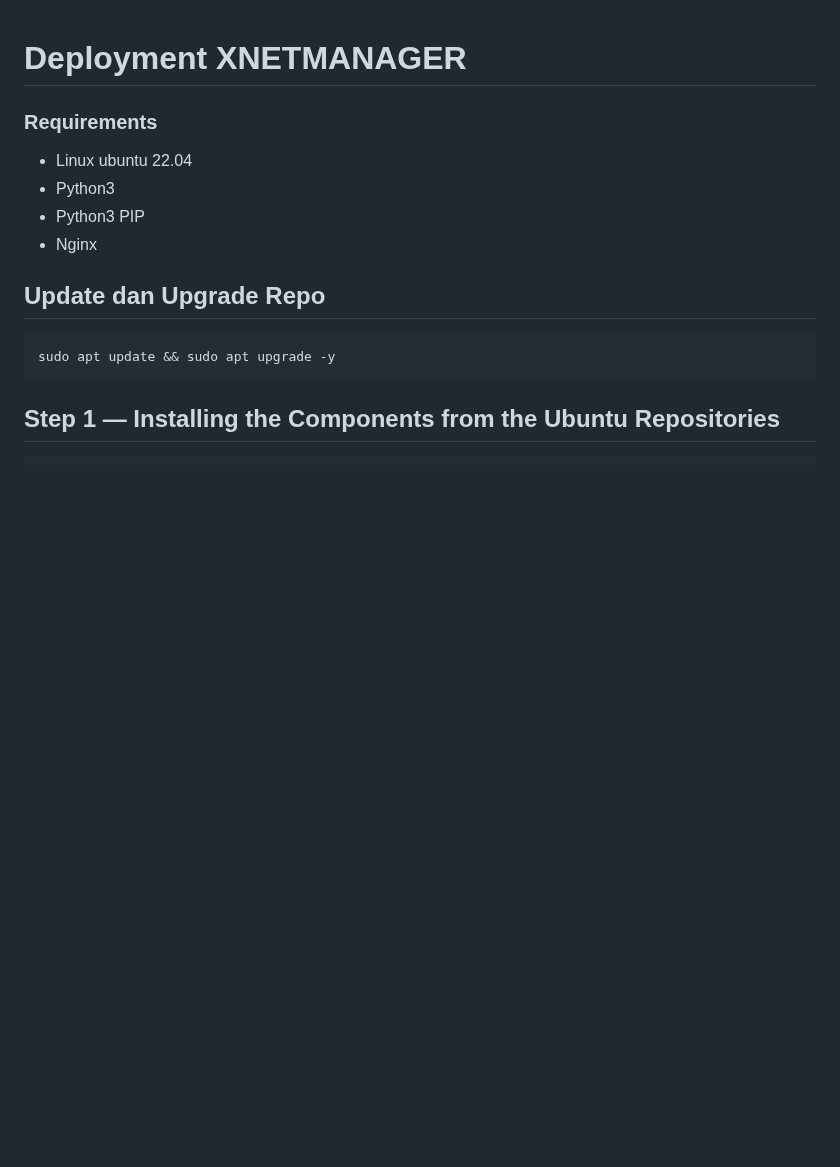
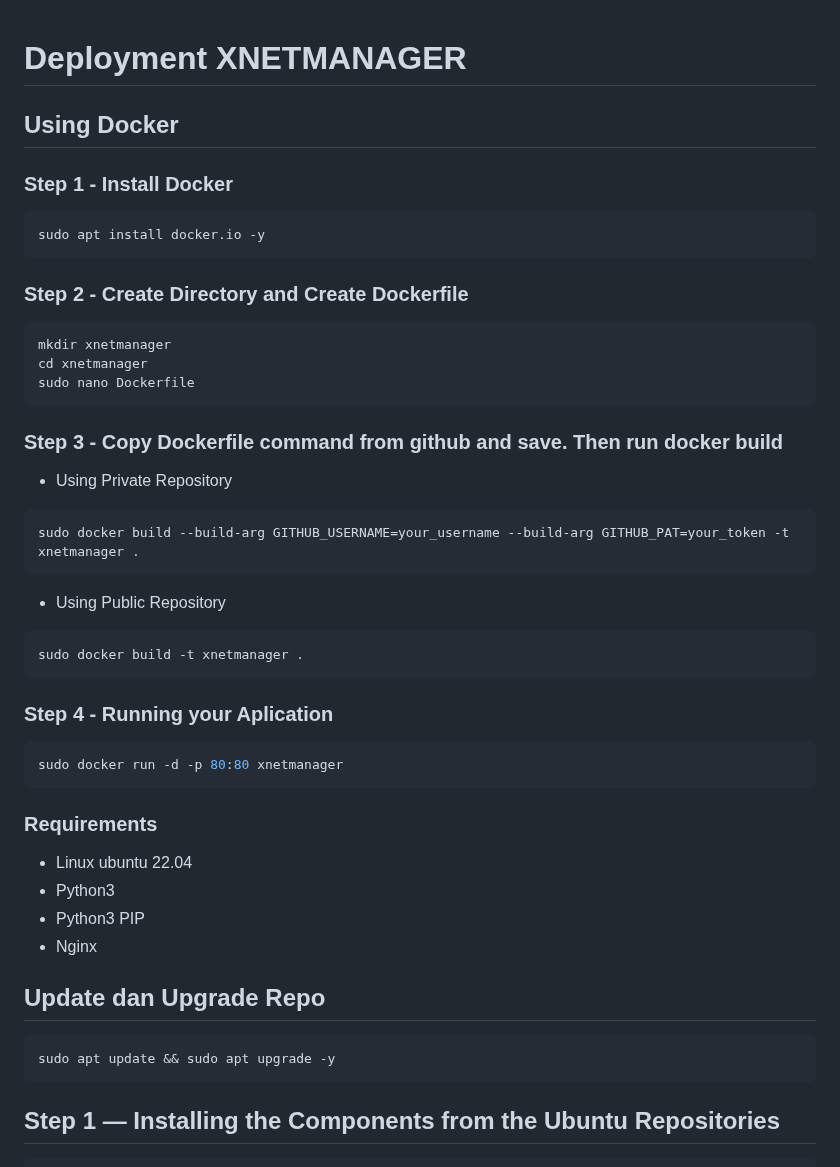
Before and after one commit to deckiokmal/xnetmanager, a Markdown page: README.md, the part around the change. Rendered like a GitHub page; blank space fills up the shorter version.

````diff
--- a/README.md
+++ b/README.md
@@ -1,4 +1,29 @@
 # Deployment XNETMANAGER
+
+## Using Docker
+### Step 1 - Install Docker
+```bash
+sudo apt install docker.io -y
+```
+### Step 2 - Create Directory and Create Dockerfile
+```bash
+mkdir xnetmanager
+cd xnetmanager
+sudo nano Dockerfile
+```
+### Step 3 - Copy Dockerfile command from github and save. Then run docker build
+- Using Private Repository
+```bash
+sudo docker build --build-arg GITHUB_USERNAME=your_username --build-arg GITHUB_PAT=your_token -t xnetmanager .
+```
+- Using Public Repository
+```bash
+sudo docker build -t xnetmanager .
+```
+### Step 4 - Running your Aplication
+```bash
+sudo docker run -d -p 80:80 xnetmanager
+```
 
 ### Requirements
 - Linux ubuntu 22.04
````
